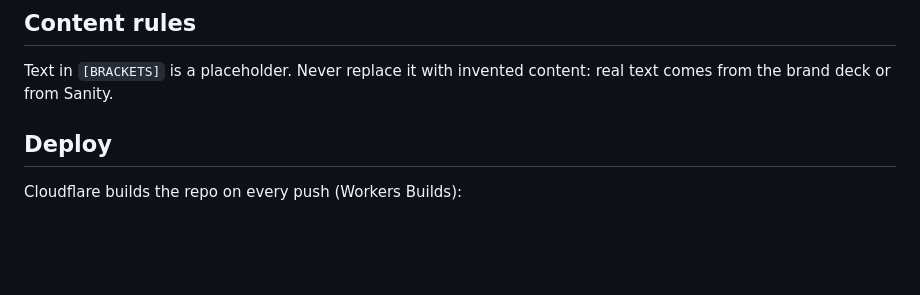
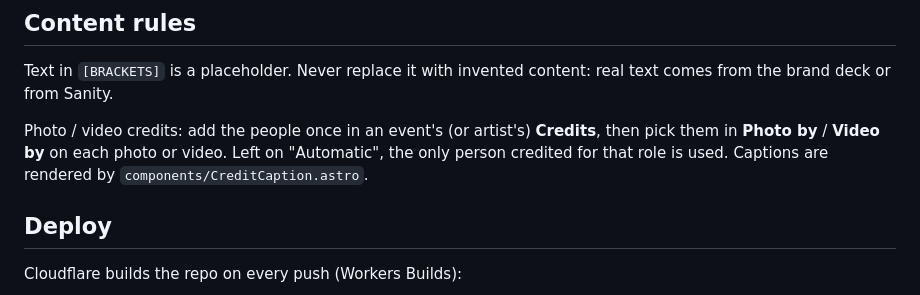
Before and after one commit to tomdubut/r0ttencore, a Markdown page: README.md, the part around the change. Rendered like a GitHub page; blank space fills up the shorter version.

Commit message:
README: how photo / video credits work
Co-Authored-By: Claude Opus 5.5 <noreply@anthropic.com>
Claude-Session: https://claude.ai/code/session_01VwBAXZcXSFdY62bbvcKwMA

```diff
--- a/README.md
+++ b/README.md
@@ -70,6 +70,8 @@ public/
 
 Text in `[BRACKETS]` is a placeholder. Never replace it with invented content: real text comes from the brand deck or from Sanity.
 
+Photo / video credits: add the people once in an event's (or artist's) **Credits**, then pick them in **Photo by** / **Video by** on each photo or video. Left on "Automatic", the only person credited for that role is used. Captions are rendered by `components/CreditCaption.astro`.
+
 ## Deploy
 
 Cloudflare builds the repo on every push (Workers Builds):
```
